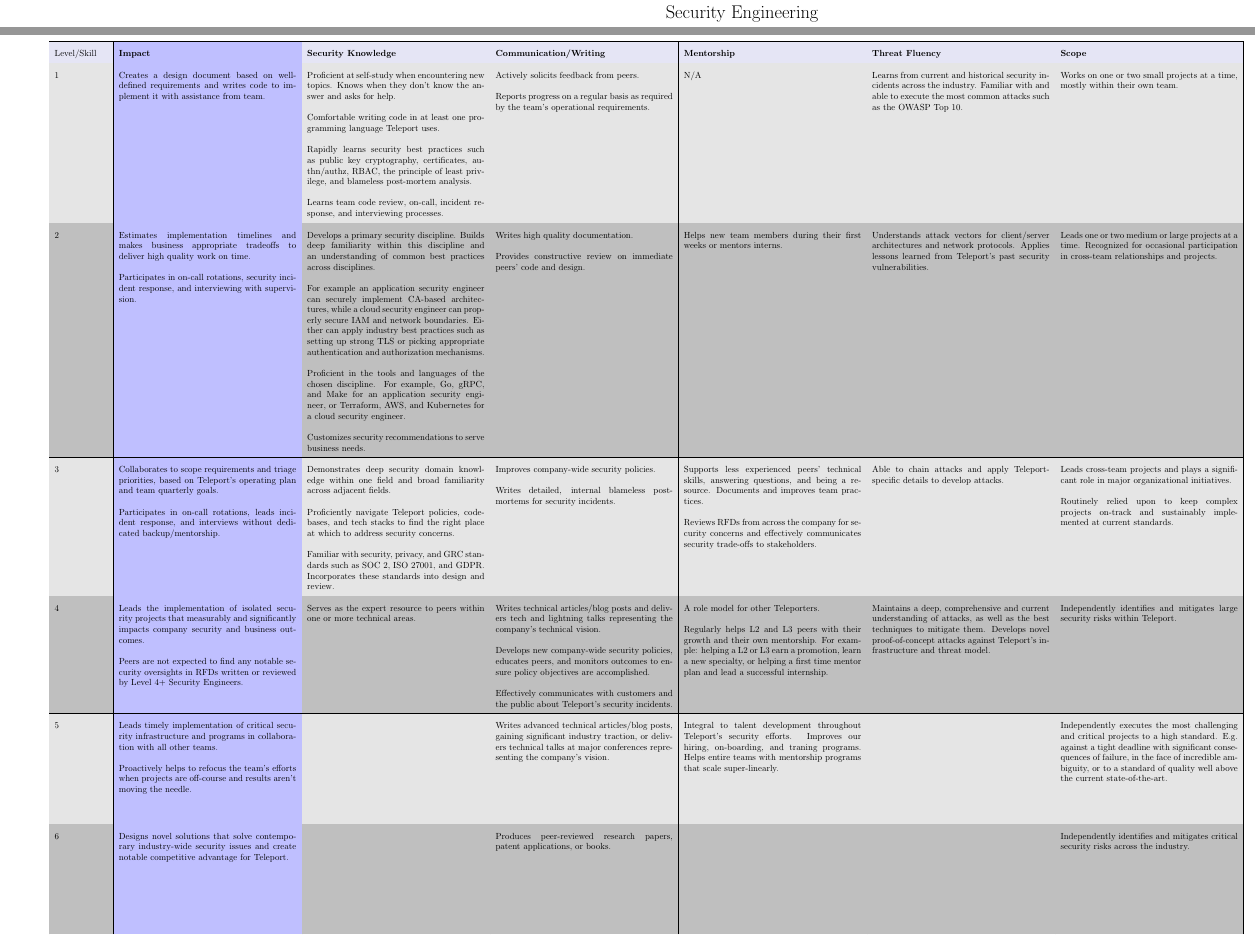
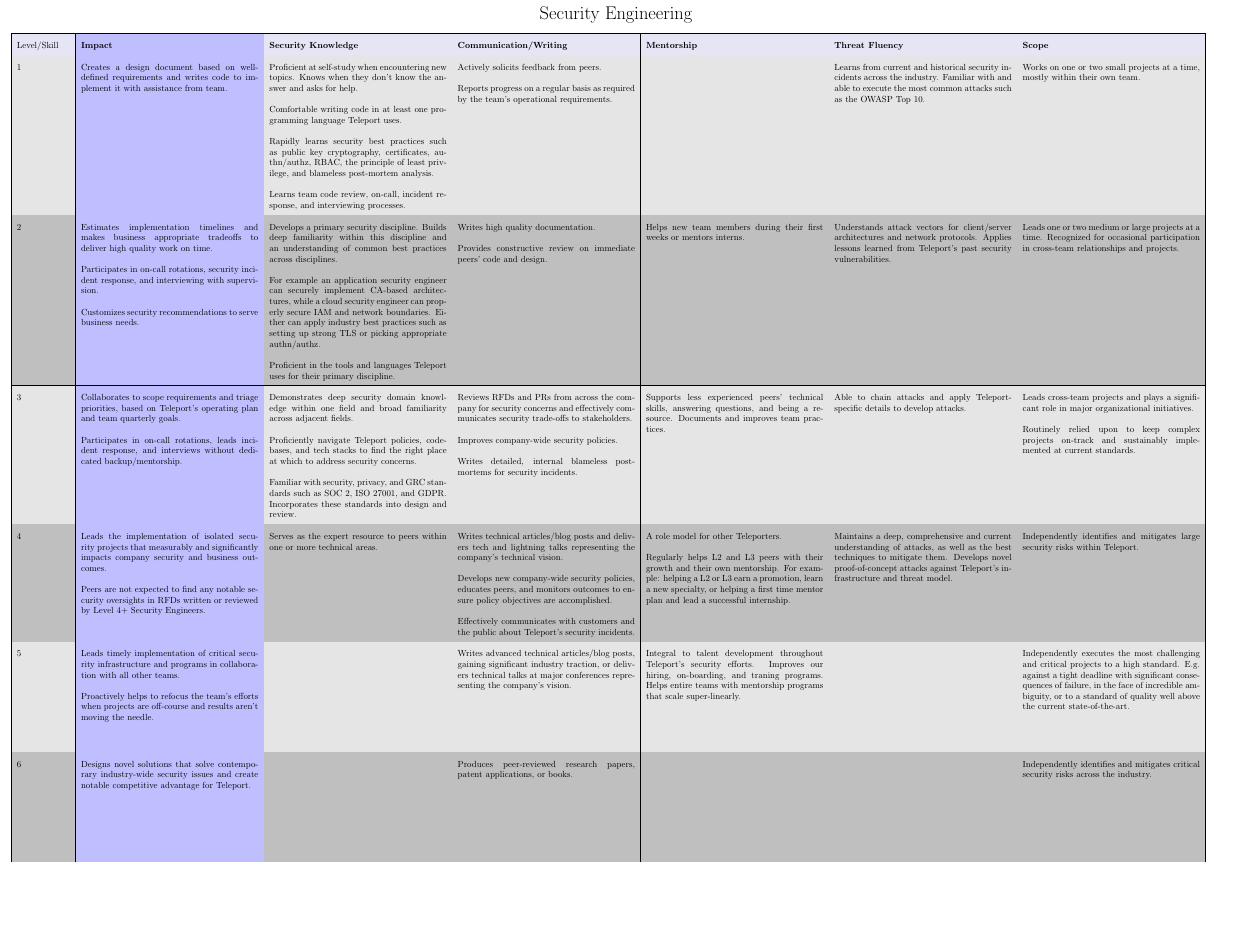
Before and after one commit to gravitational/careers, a LaTeX document (levels/security.tex): two parts of pages 1 and 2 of 2 before the commit and part of the page after it, the two joined at a grey line, cut so that both start at the same text, the shorter picture padded with empty space. Compiled offline with pdfLaTeX.

Commit message:
Move content around to fix formatting

```diff
--- a/levels/security.tex
+++ b/levels/security.tex
@@ -1,7 +1,7 @@
 \documentclass{article}
 
 \usepackage[table]{xcolor}
-\usepackage[paperwidth=800mm, paperheight=500mm]{geometry}
+\usepackage[paperwidth=700mm, paperheight=500mm]{geometry}
 
 % Don't show page numbers.
 \pagenumbering{gobble}
@@ -72,7 +72,6 @@ Security Engineering
     Reports progress on a regular basis as required by the team’s operational requirements.
     &
 
-    N/A
     &
 
     Learns from current and historical security incidents across the industry.
@@ -93,6 +92,10 @@ Security Engineering
 
     Participates in on-call rotations, security incident response, and interviewing
     with supervision.
+
+    \bigbreak
+
+    Customizes security recommendations to serve business needs.
     &
 
     Develops a primary security discipline. Builds deep familiarity within
@@ -103,18 +106,11 @@ Security Engineering
     For example an application security engineer can securely implement CA-based
     architectures, while a cloud security engineer can properly secure IAM and
     network boundaries. Either can apply industry best practices such as setting
-    up strong TLS or picking appropriate authentication and authorization
-    mechanisms.
+    up strong TLS or picking appropriate authn/authz.
 
     \bigbreak
 
-    Proficient in the tools and languages of the chosen discipline. For example,
-    Go, gRPC, and Make for an application security engineer, or Terraform,
-    AWS, and Kubernetes for a cloud security engineer.
-
-    \bigbreak
-
-    Customizes security recommendations to serve business needs.
+    Proficient in the tools and languages Teleport uses for their primary discipline.
     &
 
     Writes high quality documentation.
@@ -164,6 +160,11 @@ Security Engineering
     and GDPR. Incorporates these standards into design and review.
     &
 
+    Reviews RFDs and PRs from across the company for security concerns and
+    effectively communicates security trade-offs to stakeholders.
+
+    \bigbreak
+
     Improves company-wide security policies.
 
     \bigbreak
@@ -173,11 +174,6 @@ Security Engineering
 
     Supports less experienced peers' technical skills, answering questions, and
     being a resource. Documents and improves team practices.
-
-    \bigbreak
-
-    Reviews RFDs from across the company for security concerns and effectively
-    communicates security trade-offs to stakeholders.
     &
 
     Able to chain attacks and apply Teleport-specific details to develop
```
Also changed, not shown: levels/security.pdf.
